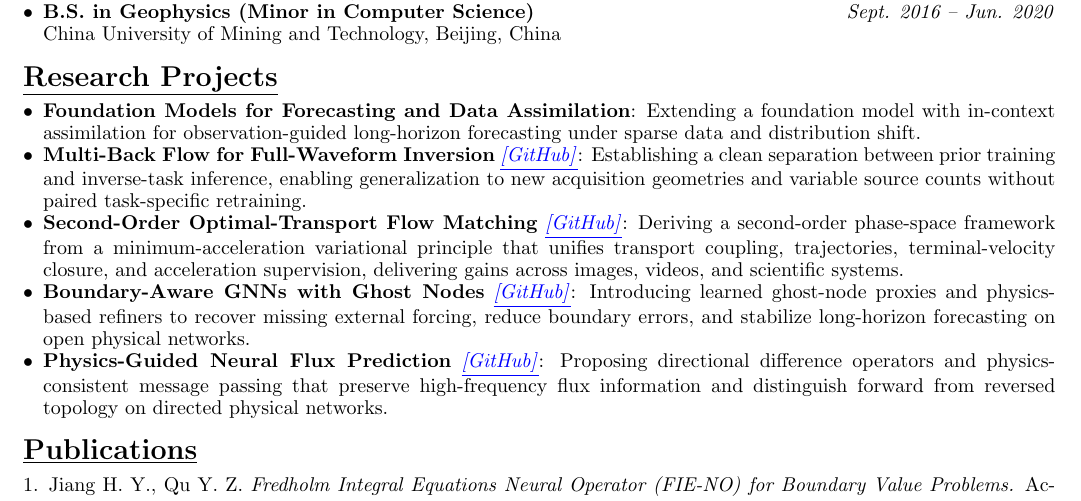
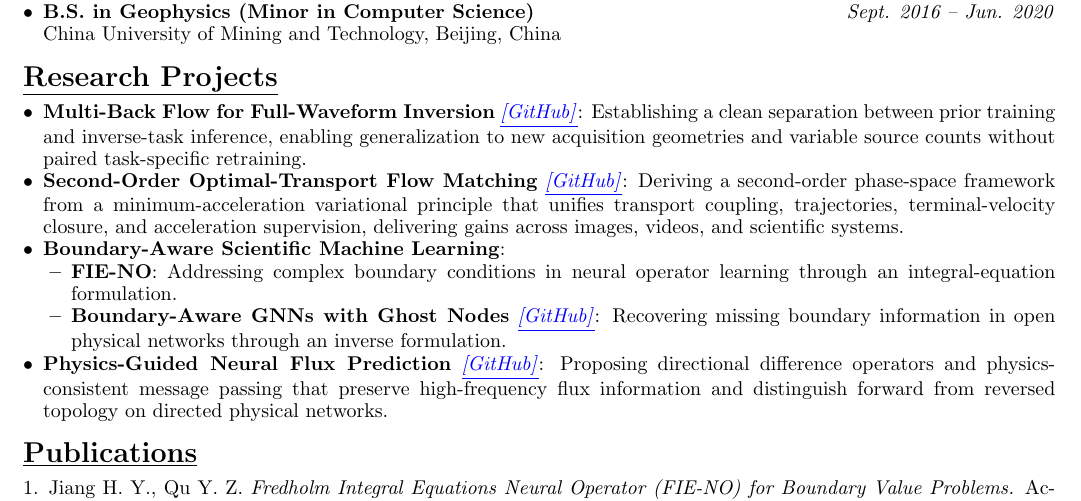
Before and after one commit to HaoyangJiang-WM/CV, a LaTeX CV (resume.tex): part of the page, cut so that both start at the same text. Compiled offline with pdfLaTeX.

Commit message:
Refine boundary-aware research projects

```diff
--- a/resume.tex
+++ b/resume.tex
@@ -79,11 +79,6 @@
 
 \begin{itemize}[leftmargin=*]
 
-    \item \textbf{Foundation Models for Forecasting and Data Assimilation}:
-    Extending a foundation model with in-context assimilation for
-    observation-guided long-horizon forecasting under sparse data and
-    distribution shift.
-
     \item \textbf{Multi-Back Flow for Full-Waveform Inversion}
     \githublink{https://github.com/HaoyangJiang-WM/FWI}:
     Establishing a clean separation between prior training and inverse-task
@@ -97,11 +92,15 @@
     terminal-velocity closure, and acceleration supervision, delivering gains
     across images, videos, and scientific systems.
 
-    \item \textbf{Boundary-Aware GNNs with Ghost Nodes}
-    \githublink{https://github.com/HaoyangJiang-WM/Ghost-Node-GNN}:
-    Introducing learned ghost-node proxies and physics-based refiners to
-    recover missing external forcing, reduce boundary errors, and stabilize
-    long-horizon forecasting on open physical networks.
+    \item \textbf{Boundary-Aware Scientific Machine Learning}:
+    \begin{itemize}[leftmargin=1.4em, topsep=0.05em]
+        \item \textbf{FIE-NO}: Addressing complex boundary conditions in neural
+        operator learning through an integral-equation formulation.
+        \item \textbf{Boundary-Aware GNNs with Ghost Nodes}
+        \githublink{https://github.com/HaoyangJiang-WM/Ghost-Node-GNN}:
+        Recovering missing boundary information in open physical networks
+        through an inverse formulation.
+    \end{itemize}
 
     \item \textbf{Physics-Guided Neural Flux Prediction}
     \githublink{https://github.com/HaoyangJiang-WM/PhysicsNFP}:
```
